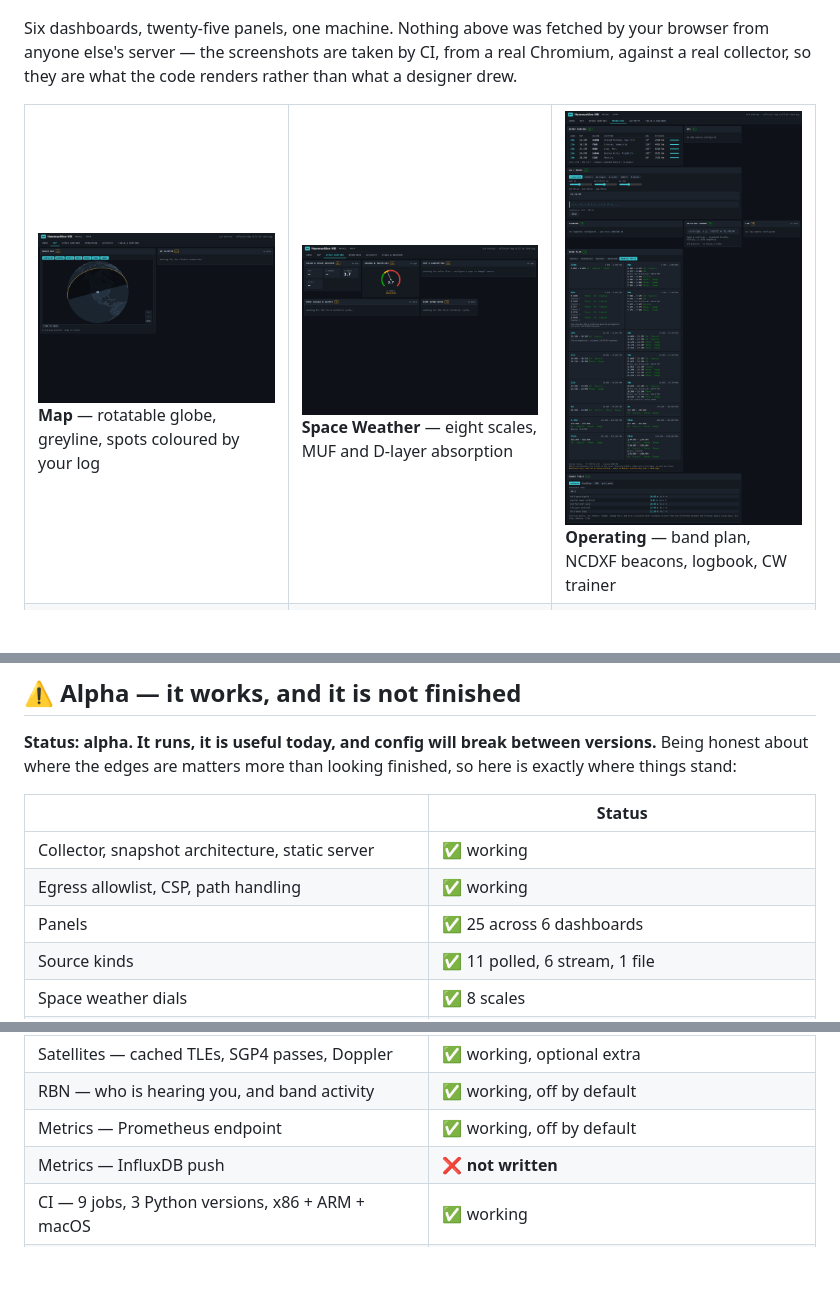
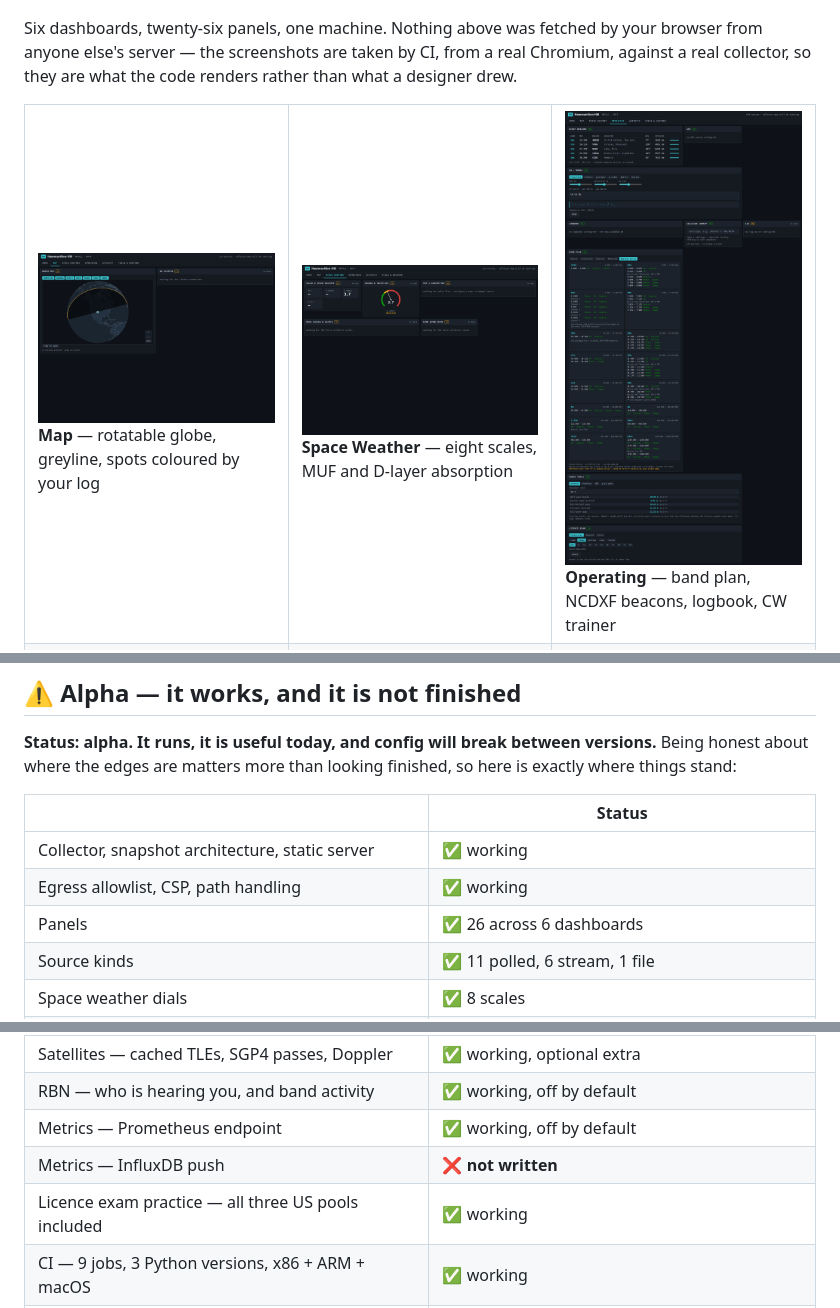
Before and after one commit to ChiefGyk3D/hammunition-hill, a Markdown page: README.md, 3 parts joined by grey strips. Rendered like a GitHub page; pictures changed too: docs/images/operating.png; blank space fills up the shorter version.

```diff
--- a/README.md
+++ b/README.md
@@ -10,7 +10,7 @@ monitor above it — the high ground you watch the bands from.
 
 ![The Home dashboard](https://raw.githubusercontent.com/ChiefGyk3D/hammunition-hill/main/docs/images/home.png)
 
-Six dashboards, twenty-five panels, one machine. Nothing above was fetched by
+Six dashboards, twenty-six panels, one machine. Nothing above was fetched by
 your browser from anyone else's server — the screenshots are taken by CI, from a
 real Chromium, against a real collector, so they are what the code renders
 rather than what a designer drew.
@@ -46,7 +46,7 @@ finished, so here is exactly where things stand:
 |---|---|
 | Collector, snapshot architecture, static server | ✅ working |
 | Egress allowlist, CSP, path handling | ✅ working |
-| Panels | ✅ 25 across 6 dashboards |
+| Panels | ✅ 26 across 6 dashboards |
 | Source kinds | ✅ 11 polled, 6 stream, 1 file |
 | Space weather dials | ✅ 8 scales |
 | Map — rotatable globe, greyline, spots, aurora | ✅ working |
@@ -68,6 +68,7 @@ finished, so here is exactly where things stand:
 | RBN — who is hearing you, and band activity | ✅ working, off by default |
 | Metrics — Prometheus endpoint | ✅ working, off by default |
 | Metrics — InfluxDB push | ❌ **not written** |
+| Licence exam practice — all three US pools included | ✅ working |
 | CI — 9 jobs, 3 Python versions, x86 + ARM + macOS | ✅ working |
 | Docker image, distro packages, `pip install` without a clone | ❌ **not written** |
 
```
Also changed, not shown: other parts of README.md (+1 -0 lines), docs/EXAM.md (added, +155 -0 lines), docs/STATUS.md (+7 -5 lines), docs/images/activity.png, 13 other files.
